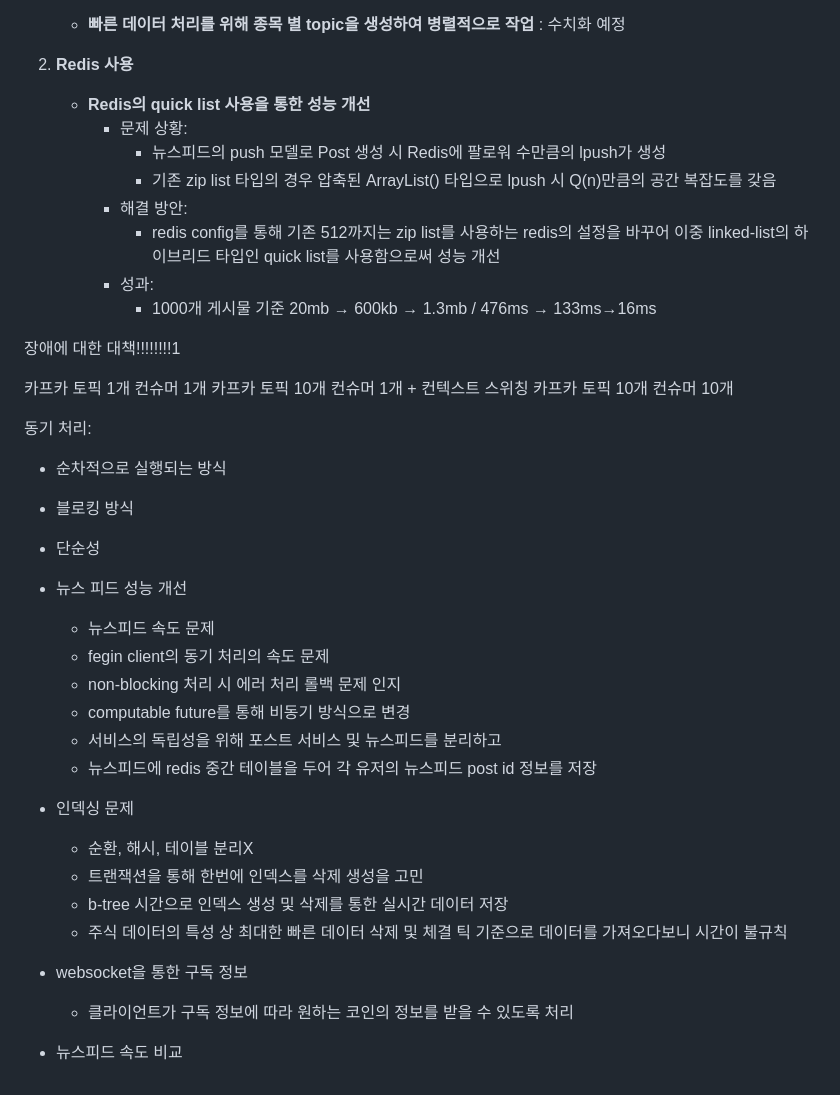
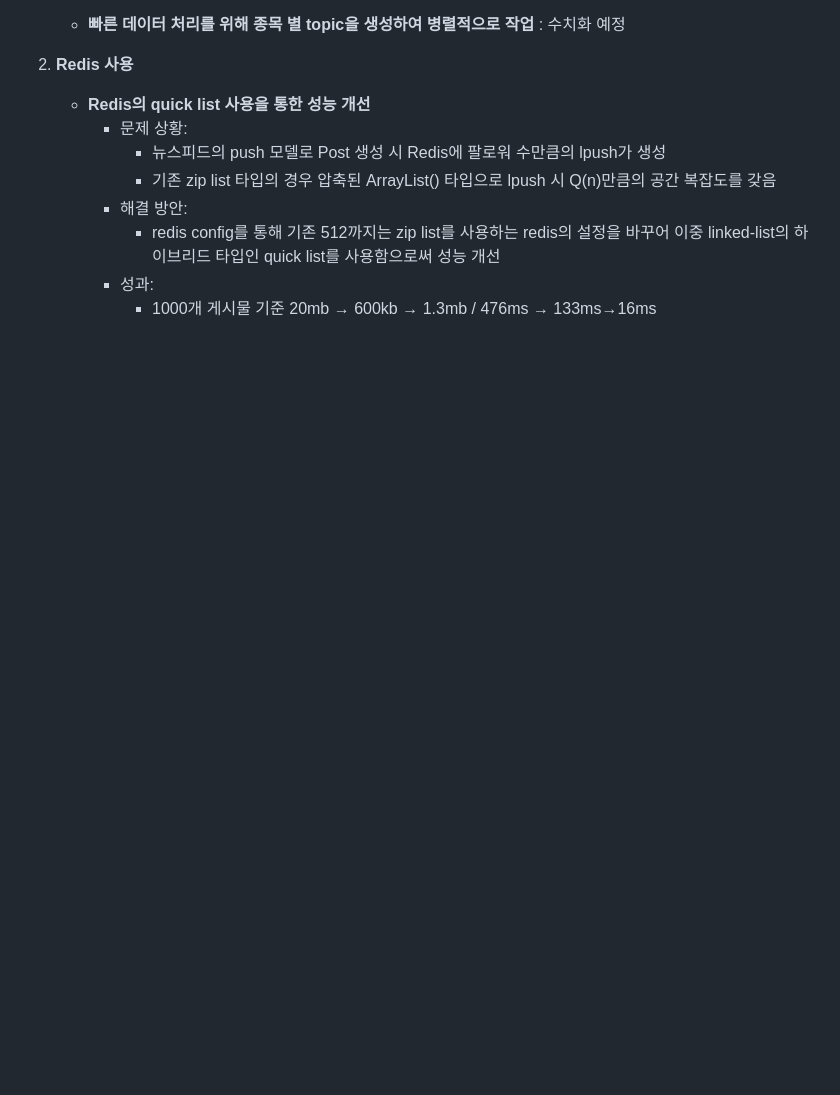
Before and after one commit to juyeonoh00/redchart-server, a Markdown page: README.md, the part around the change. Rendered like a GitHub page; blank space fills up the shorter version.

```diff
--- a/README.md
+++ b/README.md
@@ -137,55 +137,3 @@
             - redis config를 통해 기존 512까지는 zip list를 사용하는 redis의 설정을 바꾸어 이중 linked-list의 하이브리드 타입인 quick list를 사용함으로써 성능 개선
         - 성과:
             - 1000개 게시물 기준 20mb → 600kb → 1.3mb / 476ms → 133ms→16ms
-
-
-
-
-장애에 대한 대책!!!!!!!!1
-
-
-
-
-
-
-
-
-
-
-
-
-
-
-
-
-
-카프카 토픽 1개 컨슈머 1개
-카프카 토픽 10개 컨슈머 1개 + 컨텍스트 스위칭
-카프카 토픽 10개 컨슈머 10개
-
-동기 처리:
-
-- 순차적으로 실행되는 방식
-- 블로킹 방식
-- 단순성
-
-
-- 뉴스 피드 성능 개선
-    - 뉴스피드 속도 문제
-    - fegin client의 동기 처리의 속도 문제
-    - non-blocking 처리 시 에러 처리 롤백 문제 인지
-    - computable future를 통해 비동기 방식으로 변경
-    - 서비스의 독립성을 위해 포스트 서비스 및 뉴스피드를 분리하고
-    - 뉴스피드에 redis 중간 테이블을 두어 각 유저의 뉴스피드 post id 정보를 저장
-
-
-- 인덱싱 문제
-    - 순환, 해시, 테이블 분리X
-    - 트랜잭션을 통해 한번에 인덱스를 삭제 생성을 고민
-    - b-tree 시간으로 인덱스 생성 및 삭제를 통한 실시간 데이터 저장
-    - 주식 데이터의 특성 상 최대한 빠른 데이터 삭제 및 체결 틱 기준으로 데이터를 가져오다보니 시간이 불규칙
-
-- websocket을 통한 구독 정보
-    - 클라이언트가 구독 정보에 따라 원하는 코인의 정보를 받을 수 있도록 처리
-
-- 뉴스피드 속도 비교
```
